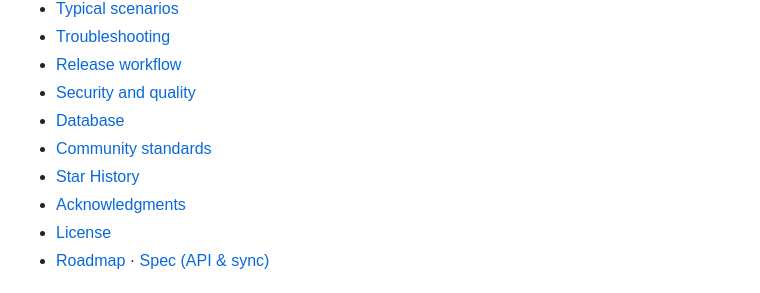
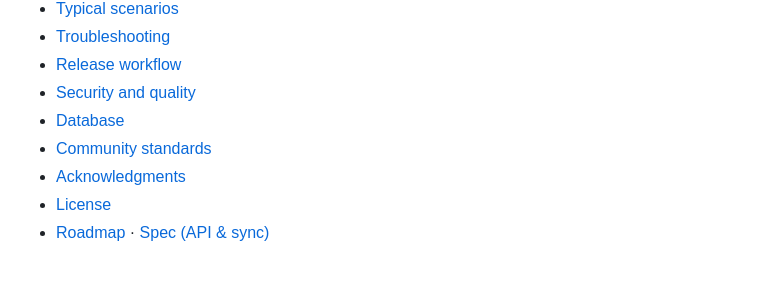
Before and after one commit to hrodrig/gghstats, a Markdown page: README.md, the part around one of its changes. GitHub-like rendering.

Commit message:
docs: drop star-history.com chart (token wall)
Co-authored-by: Cursor <cursoragent@cursor.com>

```diff
--- a/README.md
+++ b/README.md
@@ -79,7 +79,6 @@ Same repository ([`hrodrig/gghstats`](https://github.com/hrodrig/gghstats)):
 - [Security and quality](#security-and-quality)
 - [Database](#database)
 - [Community standards](#community-standards)
-- [Star History](#star-history)
 - [Acknowledgments](#acknowledgments)
 - [License](#license)
 - [Roadmap](ROADMAP.md) · [Spec (API & sync)](SPEC.md)
```
Also changed, not shown: other parts of README.md (+0 -6 lines).
